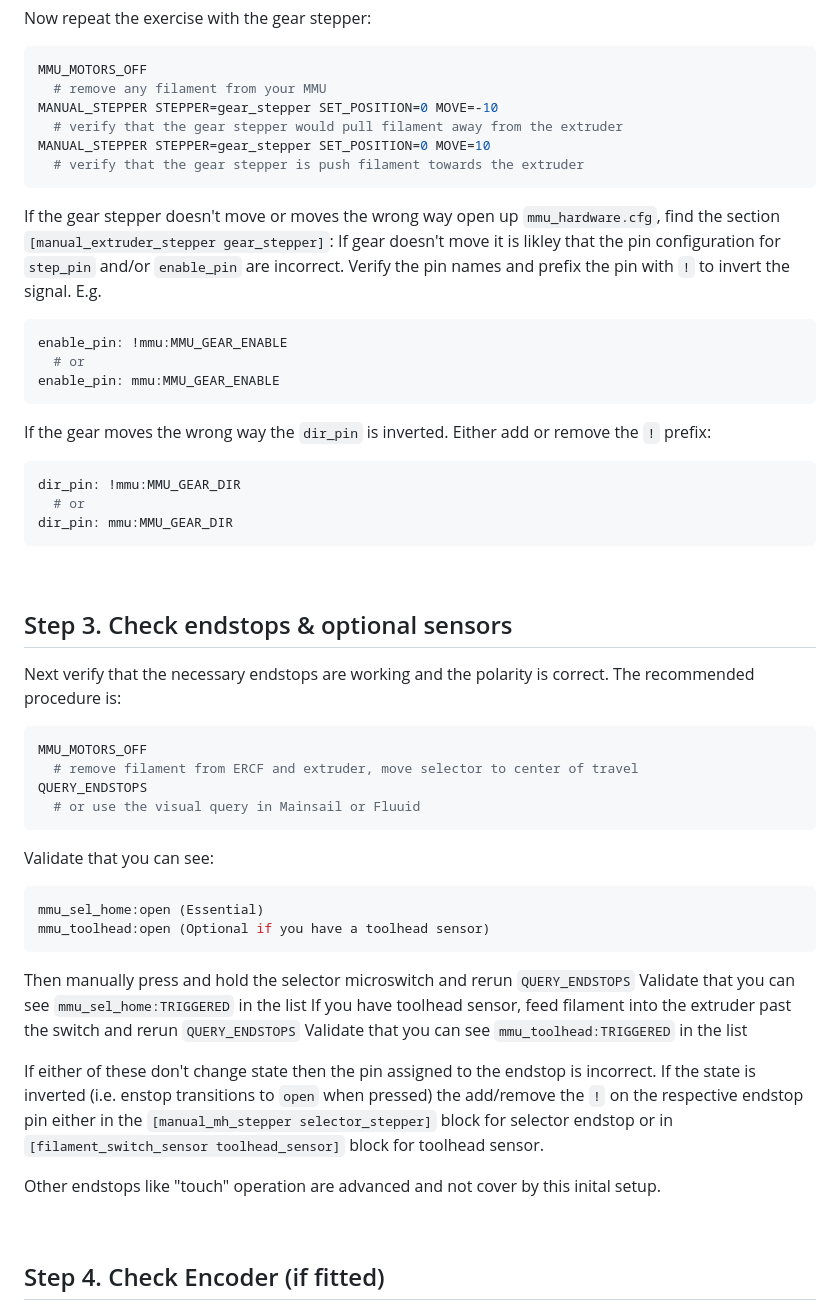
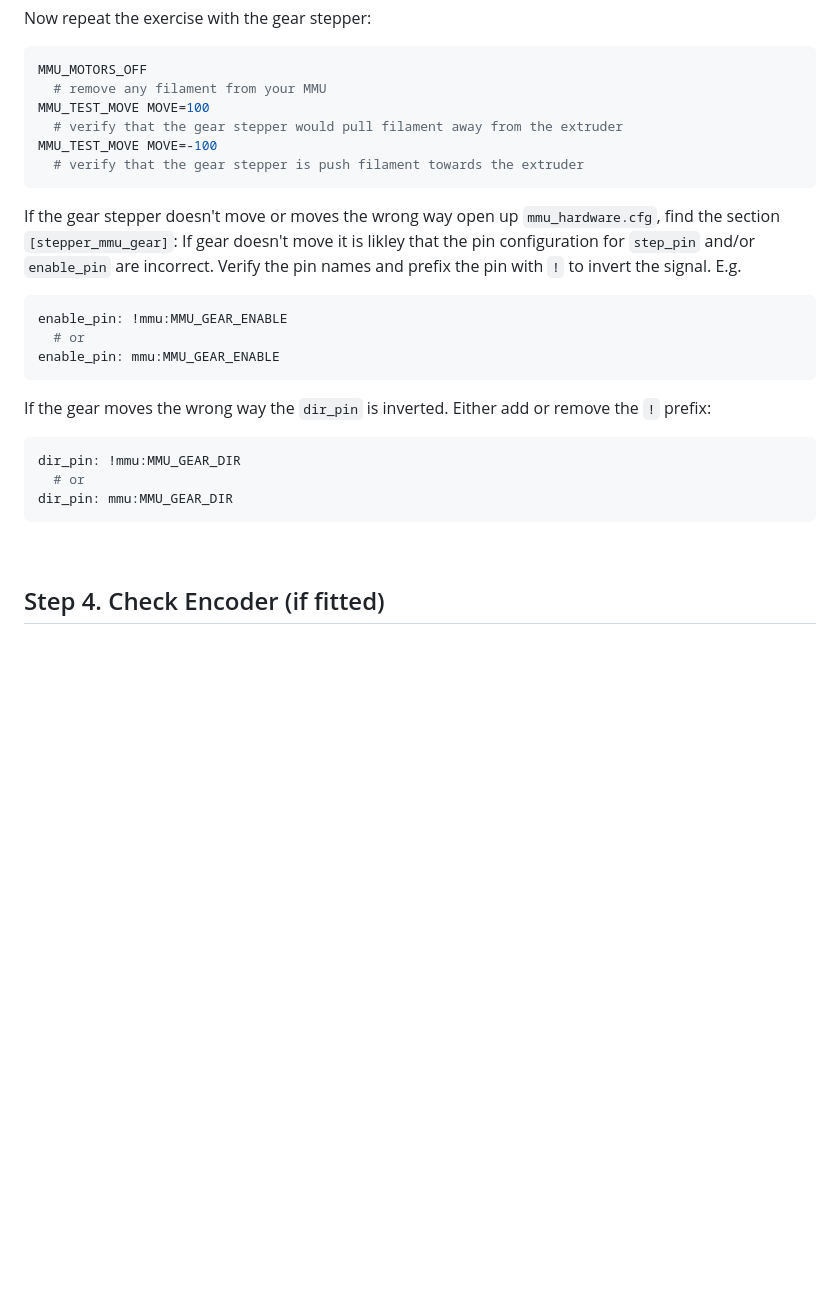
Before and after one commit to moggieuk/Happy-Hare, a Markdown page: doc/hardware_config.md, the part around the change printed below. Rendered like a GitHub page; blank space fills up the shorter version.

````diff
--- a/doc/hardware_config.md
+++ b/doc/hardware_config.md
@@ -80,12 +102,12 @@ Now repeat the exercise with the gear stepper:
 ```yml
 MMU_MOTORS_OFF
   # remove any filament from your MMU
-MANUAL_STEPPER STEPPER=gear_stepper SET_POSITION=0 MOVE=-10
+MMU_TEST_MOVE MOVE=100
   # verify that the gear stepper would pull filament away from the extruder
-MANUAL_STEPPER STEPPER=gear_stepper SET_POSITION=0 MOVE=10
+MMU_TEST_MOVE MOVE=-100
   # verify that the gear stepper is push filament towards the extruder
 ```
-If the gear stepper doesn't move or moves the wrong way open up `mmu_hardware.cfg`, find the section `[manual_extruder_stepper gear_stepper]`:
+If the gear stepper doesn't move or moves the wrong way open up `mmu_hardware.cfg`, find the section `[stepper_mmu_gear]`:
 If gear doesn't move it is likley that the pin configuration for `step_pin` and/or `enable_pin` are incorrect. Verify the pin names and prefix the pin with `!` to invert the signal. E.g.
 ```yml
 enable_pin: !mmu:MMU_GEAR_ENABLE
@@ -98,30 +120,6 @@ dir_pin: !mmu:MMU_GEAR_DIR
   # or
 dir_pin: mmu:MMU_GEAR_DIR
 ```
-
-<br>
-
-## Step 3. Check endstops & optional sensors
-Next verify that the necessary endstops are working and the polarity is correct. The recommended procedure is:
-```yml
-MMU_MOTORS_OFF
-  # remove filament from ERCF and extruder, move selector to center of travel
-QUERY_ENDSTOPS
-  # or use the visual query in Mainsail or Fluuid
-```
-Validate that you can see:
-```yml
-mmu_sel_home:open (Essential)
-mmu_toolhead:open (Optional if you have a toolhead sensor)
-```
-Then manually press and hold the selector microswitch and rerun `QUERY_ENDSTOPS`
-Validate that you can see `mmu_sel_home:TRIGGERED` in the list
-If you have toolhead sensor, feed filament into the extruder past the switch and rerun `QUERY_ENDSTOPS`
-Validate that you can see `mmu_toolhead:TRIGGERED` in the list
-
-If either of these don't change state then the pin assigned to the endstop is incorrect.  If the state is inverted (i.e. enstop transitions to `open` when pressed) the add/remove the `!` on the respective endstop pin either in the `[manual_mh_stepper selector_stepper]` block for selector endstop or in `[filament_switch_sensor toolhead_sensor]` block for toolhead sensor.
-
-Other endstops like "touch" operation are advanced and not cover by this inital setup.
 
 <br>
 
````
Also changed, not shown: other parts of doc/hardware_config.md (+34 -9 lines), doc/conceptual/default_ercf.png (added), doc/conceptual/default_kms.png (added), doc/conceptual/default_tradrack.png (added), doc/conceptual/typeA_mmu.png (added), doc/conceptual/typeB_mmu.png (added), doc/conceptual/typeC_mmu.png (added).
